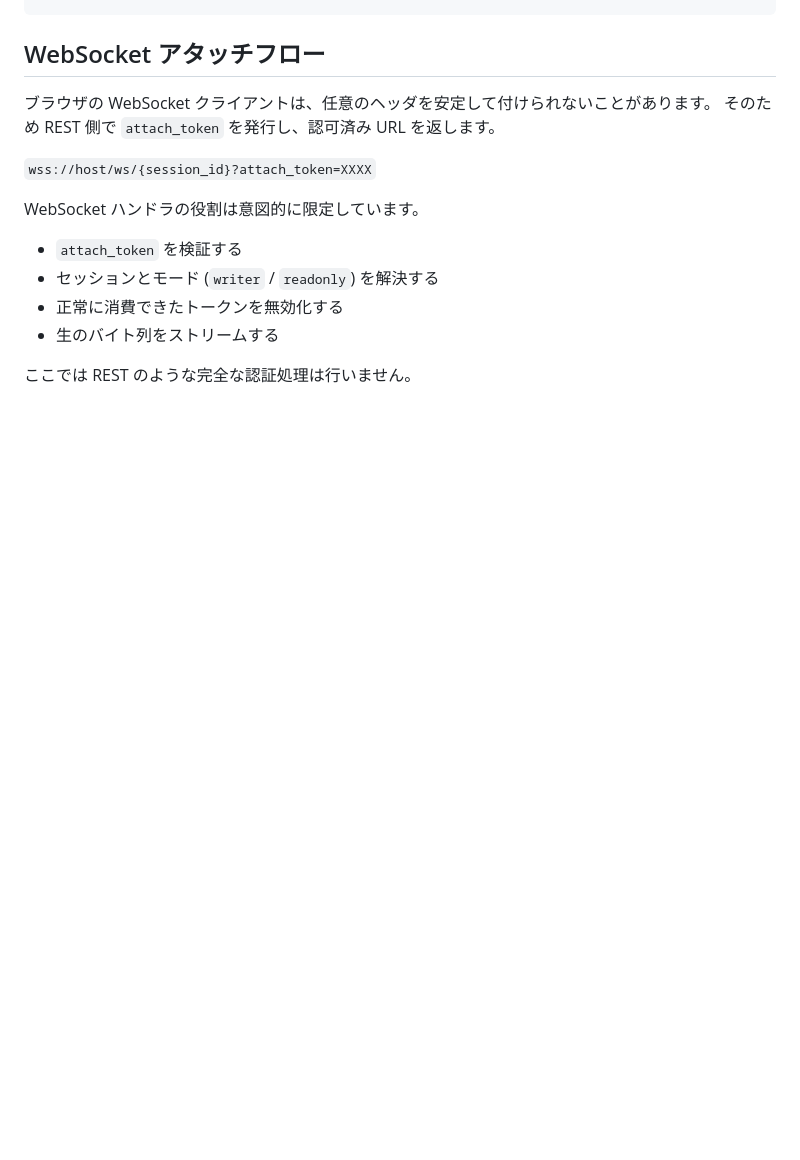
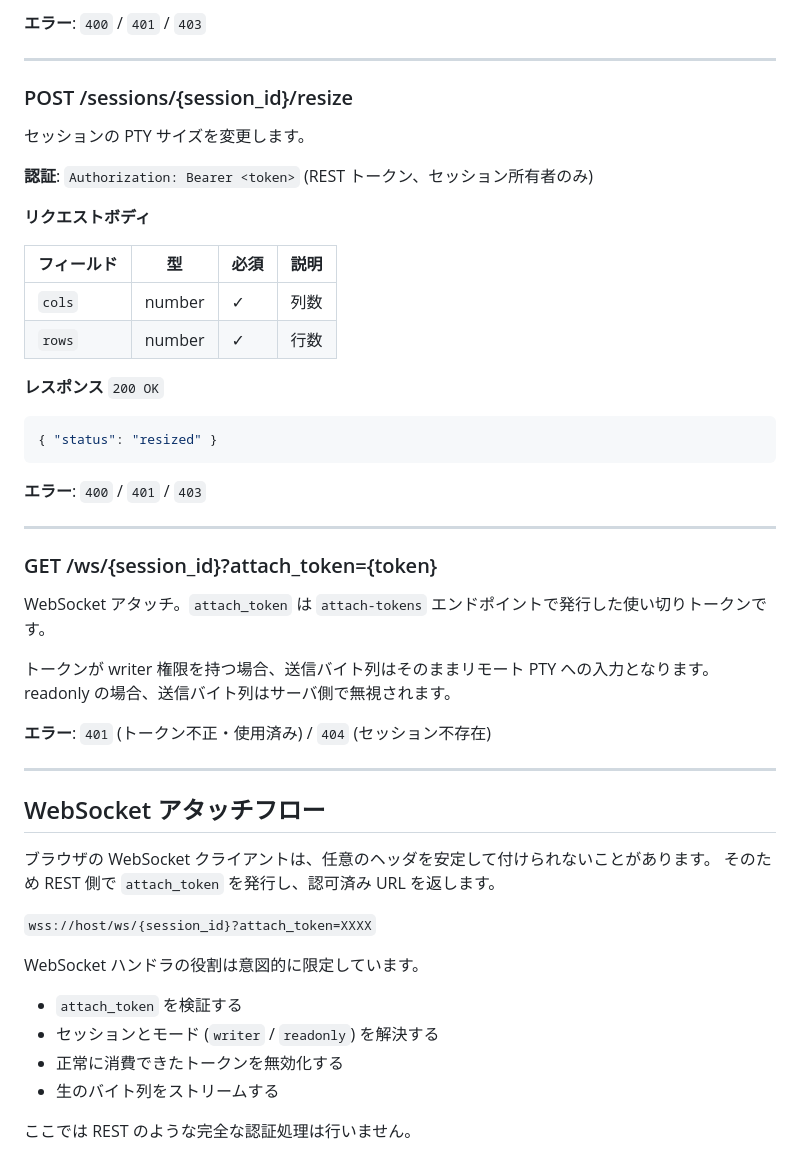
Before and after one commit to danmaid/labo.danmaid.com, a Markdown page: tools/sshd/README.md, the part around one of its changes. GitHub-like rendering; blank space fills up the shorter version.

````diff
--- a/tools/sshd/README.md
+++ b/tools/sshd/README.md
@@ -72,3 +154,39 @@ writer の調停は UI や運用上の責務とみなし、MVP の対象外と
+**エラー**: `400` / `401` / `403`
+
+---
+
+### POST /sessions/{session_id}/resize
+
+セッションの PTY サイズを変更します。
+
+**認証**: `Authorization: Bearer <token>` (REST トークン、セッション所有者のみ)
+
+**リクエストボディ**
+
+| フィールド | 型 | 必須 | 説明 |
+|---|---|---|---|
+| `cols` | number | ✓ | 列数 |
+| `rows` | number | ✓ | 行数 |
+
+**レスポンス** `200 OK`
+```json
+{ "status": "resized" }
+```
+
+**エラー**: `400` / `401` / `403`
+
+---
+
+### GET /ws/{session_id}?attach_token={token}
+
+WebSocket アタッチ。`attach_token` は `attach-tokens` エンドポイントで発行した使い切りトークンです。
+
+トークンが writer 権限を持つ場合、送信バイト列はそのままリモート PTY への入力となります。
+readonly の場合、送信バイト列はサーバ側で無視されます。
+
+**エラー**: `401` (トークン不正・使用済み) / `404` (セッション不存在)
+
+---
 
 ## WebSocket アタッチフロー
 
````
Also changed, not shown: other parts of tools/sshd/README.md (+82 -0 lines).
